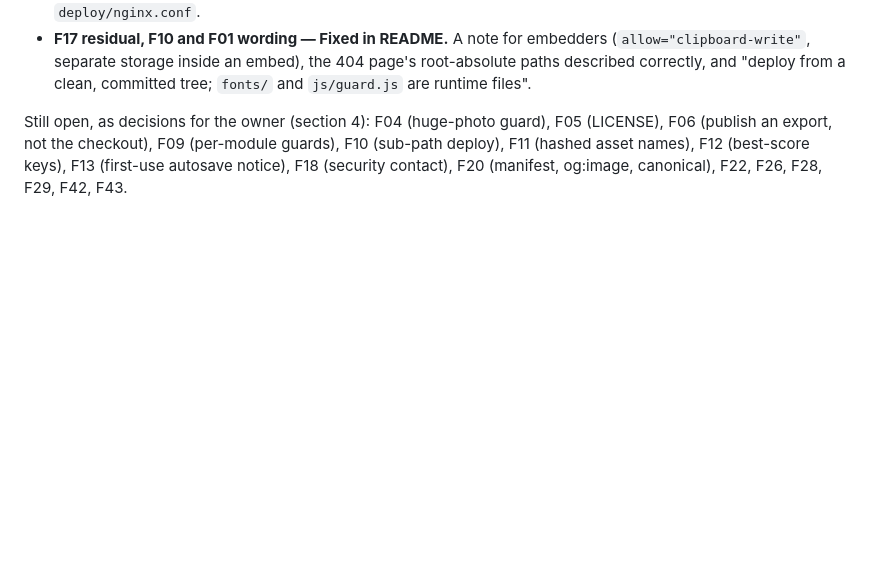
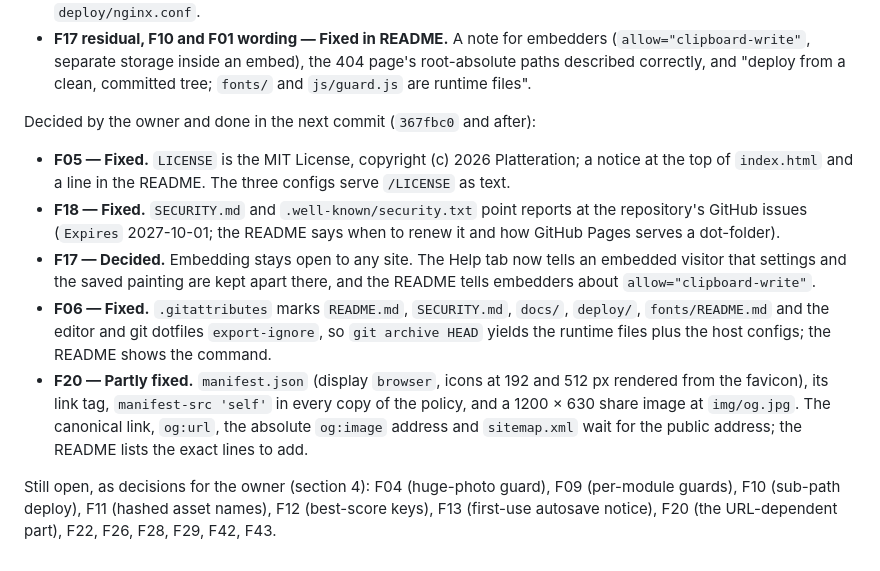
Before and after one commit to Platteration/art-project, a Markdown page: docs/security-audit.md, the part around the change. Drawn GitHub-style; blank space fills up the shorter version.

```diff
--- a/docs/security-audit.md
+++ b/docs/security-audit.md
@@ -245,4 +245,12 @@ Done in the commit that adds this file, closing leftovers the report lists above
 - **F23 caution — Fixed.** `.editorconfig` exempts `fonts/LICENSE-*.txt` and sets 4-space indentation for `deploy/nginx.conf`.
 - **F17 residual, F10 and F01 wording — Fixed in README.** A note for embedders (`allow="clipboard-write"`, separate storage inside an embed), the 404 page's root-absolute paths described correctly, and "deploy from a clean, committed tree; `fonts/` and `js/guard.js` are runtime files".
 
-Still open, as decisions for the owner (section 4): F04 (huge-photo guard), F05 (LICENSE), F06 (publish an export, not the checkout), F09 (per-module guards), F10 (sub-path deploy), F11 (hashed asset names), F12 (best-score keys), F13 (first-use autosave notice), F18 (security contact), F20 (manifest, og:image, canonical), F22, F26, F28, F29, F42, F43.
+Decided by the owner and done in the next commit (`367fbc0` and after):
+
+- **F05 — Fixed.** `LICENSE` is the MIT License, copyright (c) 2026 Platteration; a notice at the top of `index.html` and a line in the README. The three configs serve `/LICENSE` as text.
+- **F18 — Fixed.** `SECURITY.md` and `.well-known/security.txt` point reports at the repository's GitHub issues (`Expires` 2027-10-01; the README says when to renew it and how GitHub Pages serves a dot-folder).
+- **F17 — Decided.** Embedding stays open to any site. The Help tab now tells an embedded visitor that settings and the saved painting are kept apart there, and the README tells embedders about `allow="clipboard-write"`.
+- **F06 — Fixed.** `.gitattributes` marks `README.md`, `SECURITY.md`, `docs/`, `deploy/`, `fonts/README.md` and the editor and git dotfiles `export-ignore`, so `git archive HEAD` yields the runtime files plus the host configs; the README shows the command.
+- **F20 — Partly fixed.** `manifest.json` (display `browser`, icons at 192 and 512 px rendered from the favicon), its link tag, `manifest-src 'self'` in every copy of the policy, and a 1200 × 630 share image at `img/og.jpg`. The canonical link, `og:url`, the absolute `og:image` address and `sitemap.xml` wait for the public address; the README lists the exact lines to add.
+
+Still open, as decisions for the owner (section 4): F04 (huge-photo guard), F09 (per-module guards), F10 (sub-path deploy), F11 (hashed asset names), F12 (best-score keys), F13 (first-use autosave notice), F20 (the URL-dependent part), F22, F26, F28, F29, F42, F43.
```
Also changed, not shown: README.md (+20 -0 lines).
